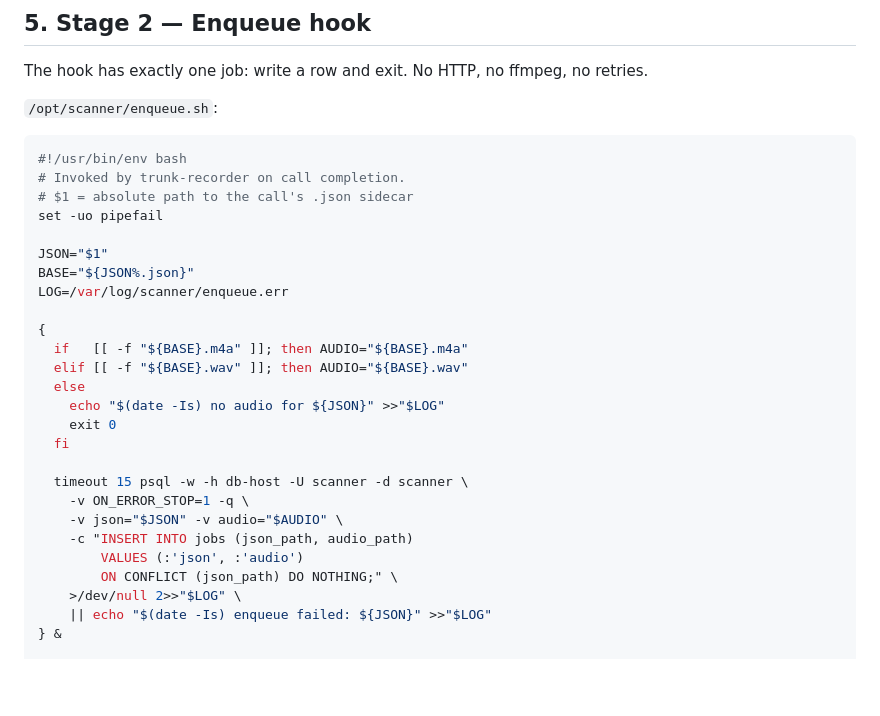
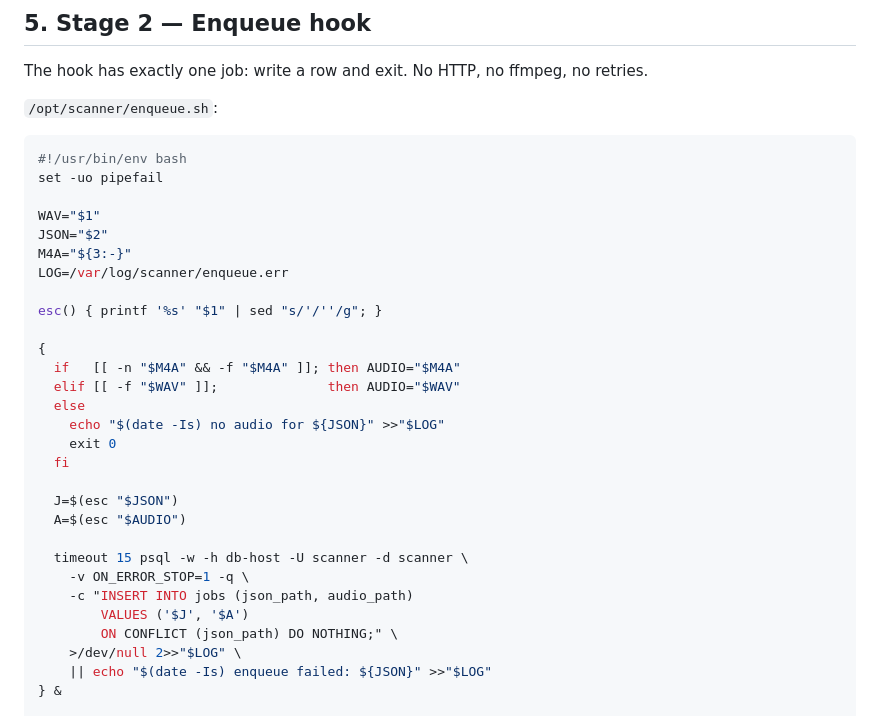
Before and after one commit to uuzinger/sdr-scanner, a Markdown page: scanner-transcription-architecture.md, the part around the change. Rendered like a GitHub page; blank space fills up the shorter version.

Commit message:
Refactor enqueue.sh to handle audio file paths

````diff
--- a/scanner-transcription-architecture.md
+++ b/scanner-transcription-architecture.md
@@ -139,27 +139,30 @@ The hook has exactly one job: write a row and exit. No HTTP, no ffmpeg, no retri
 
 ```bash
 #!/usr/bin/env bash
-# Invoked by trunk-recorder on call completion.
-# $1 = absolute path to the call's .json sidecar
 set -uo pipefail
 
-JSON="$1"
-BASE="${JSON%.json}"
+WAV="$1"
+JSON="$2"
+M4A="${3:-}"
 LOG=/var/log/scanner/enqueue.err
 
+esc() { printf '%s' "$1" | sed "s/'/''/g"; }
+
 {
-  if   [[ -f "${BASE}.m4a" ]]; then AUDIO="${BASE}.m4a"
-  elif [[ -f "${BASE}.wav" ]]; then AUDIO="${BASE}.wav"
+  if   [[ -n "$M4A" && -f "$M4A" ]]; then AUDIO="$M4A"
+  elif [[ -f "$WAV" ]];              then AUDIO="$WAV"
   else
     echo "$(date -Is) no audio for ${JSON}" >>"$LOG"
     exit 0
   fi
 
+  J=$(esc "$JSON")
+  A=$(esc "$AUDIO")
+
   timeout 15 psql -w -h db-host -U scanner -d scanner \
     -v ON_ERROR_STOP=1 -q \
-    -v json="$JSON" -v audio="$AUDIO" \
     -c "INSERT INTO jobs (json_path, audio_path)
-        VALUES (:'json', :'audio')
+        VALUES ('$J', '$A')
         ON CONFLICT (json_path) DO NOTHING;" \
     >/dev/null 2>>"$LOG" \
     || echo "$(date -Is) enqueue failed: ${JSON}" >>"$LOG"
````
